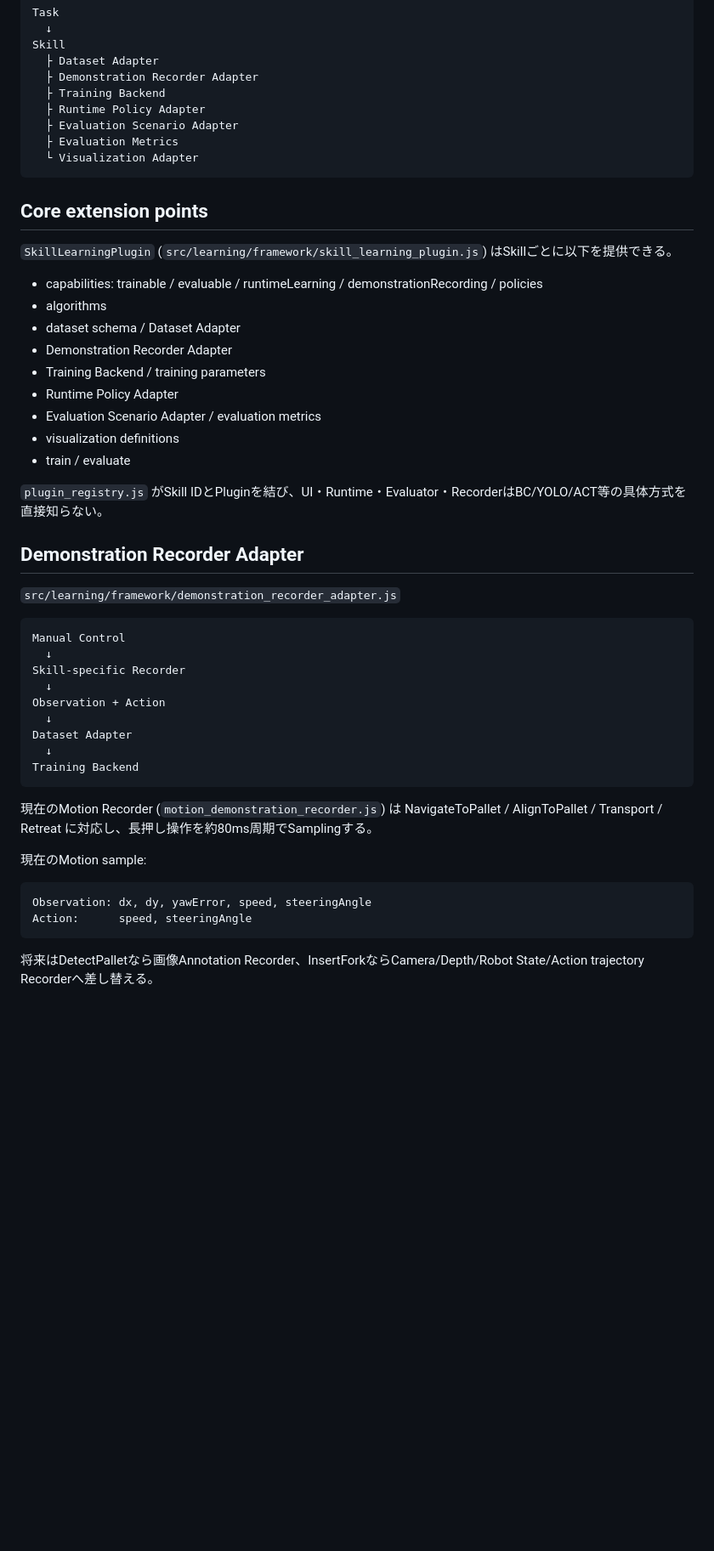
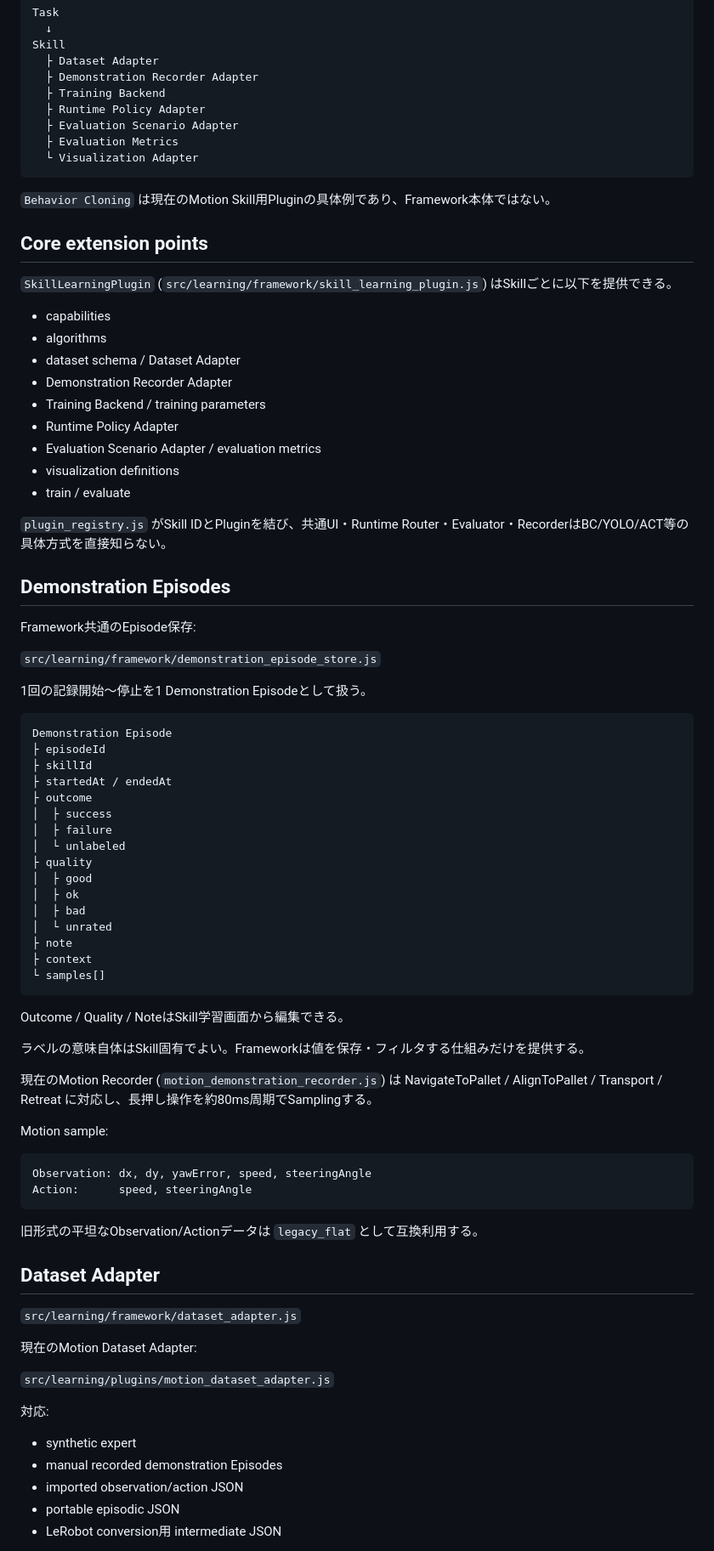
Before and after one commit to kameusagiyahoo/robot_systems, a Markdown page: docs/learning_framework.md, the part around one of its changes. Shown at 85% size. Rendered like a GitHub page; blank space fills up the shorter version.

````diff
--- a/docs/learning_framework.md
+++ b/docs/learning_framework.md
@@ -19,11 +19,13 @@ Skill
   └ Visualization Adapter
 ```
 
+`Behavior Cloning` は現在のMotion Skill用Pluginの具体例であり、Framework本体ではない。
+
 ## Core extension points
 
 `SkillLearningPlugin` (`src/learning/framework/skill_learning_plugin.js`) はSkillごとに以下を提供できる。
 
-- capabilities: trainable / evaluable / runtimeLearning / demonstrationRecording / policies
+- capabilities
 - algorithms
 - dataset schema / Dataset Adapter
 - Demonstration Recorder Adapter
@@ -33,31 +35,63 @@ Skill
 - visualization definitions
 - train / evaluate
 
-`plugin_registry.js` がSkill IDとPluginを結び、UI・Runtime・Evaluator・RecorderはBC/YOLO/ACT等の具体方式を直接知らない。
+`plugin_registry.js` がSkill IDとPluginを結び、共通UI・Runtime Router・Evaluator・RecorderはBC/YOLO/ACT等の具体方式を直接知らない。
 
-## Demonstration Recorder Adapter
+## Demonstration Episodes
 
-`src/learning/framework/demonstration_recorder_adapter.js`
+Framework共通のEpisode保存:
+
+`src/learning/framework/demonstration_episode_store.js`
+
+1回の記録開始〜停止を1 Demonstration Episodeとして扱う。
 
 ```text
-Manual Control
-  ↓
-Skill-specific Recorder
-  ↓
-Observation + Action
-  ↓
-Dataset Adapter
-  ↓
-Training Backend
+Demonstration Episode
+├ episodeId
+├ skillId
+├ startedAt / endedAt
+├ outcome
+│  ├ success
+│  ├ failure
+│  └ unlabeled
+├ quality
+│  ├ good
+│  ├ ok
+│  ├ bad
+│  └ unrated
+├ note
+├ context
+└ samples[]
 ```
+
+Outcome / Quality / NoteはSkill学習画面から編集できる。
+
+ラベルの意味自体はSkill固有でよい。Frameworkは値を保存・フィルタする仕組みだけを提供する。
 
 現在のMotion Recorder (`motion_demonstration_recorder.js`) は NavigateToPallet / AlignToPallet / Transport / Retreat に対応し、長押し操作を約80ms周期でSamplingする。
 
-現在のMotion sample:
+Motion sample:
 
 ```text
 Observation: dx, dy, yawError, speed, steeringAngle
 Action:      speed, steeringAngle
 ```
 
-将来はDetectPalletなら画像Annotation Recorder、InsertForkならCamera/Depth/Robot State/Action trajectory Recorderへ差し替える。
+旧形式の平坦なObservation/Actionデータは `legacy_flat` として互換利用する。
+
+## Dataset Adapter
+
+`src/learning/framework/dataset_adapter.js`
+
+現在のMotion Dataset Adapter:
+
+`src/learning/plugins/motion_dataset_adapter.js`
+
+対応:
+
+- synthetic expert
+- manual recorded demonstration Episodes
+- imported observation/action JSON
+- portable episodic JSON
+- LeRobot conversion用 intermediate JSON
+
````
Also changed, not shown: other parts of docs/learning_framework.md (+154 -73 lines).
